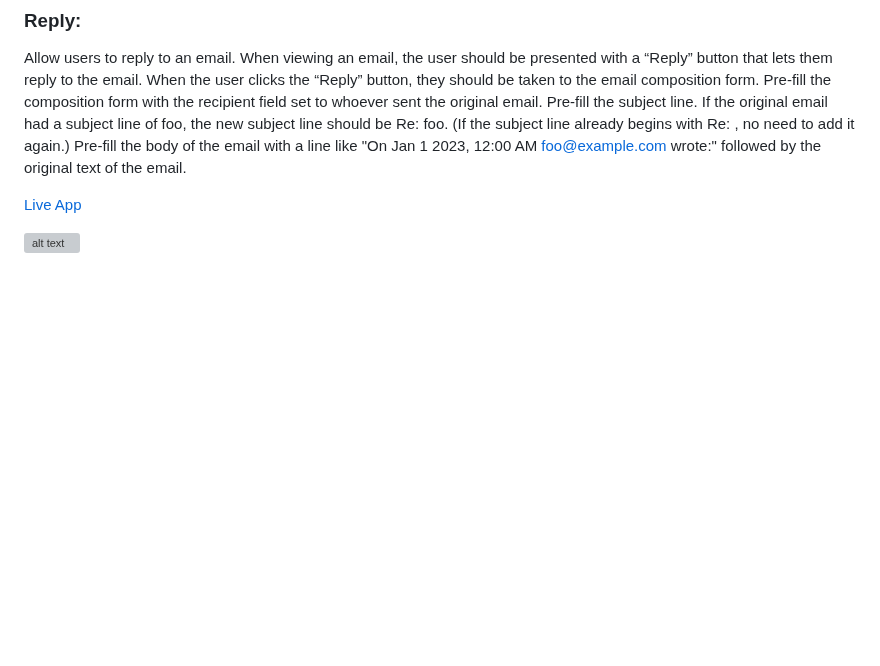
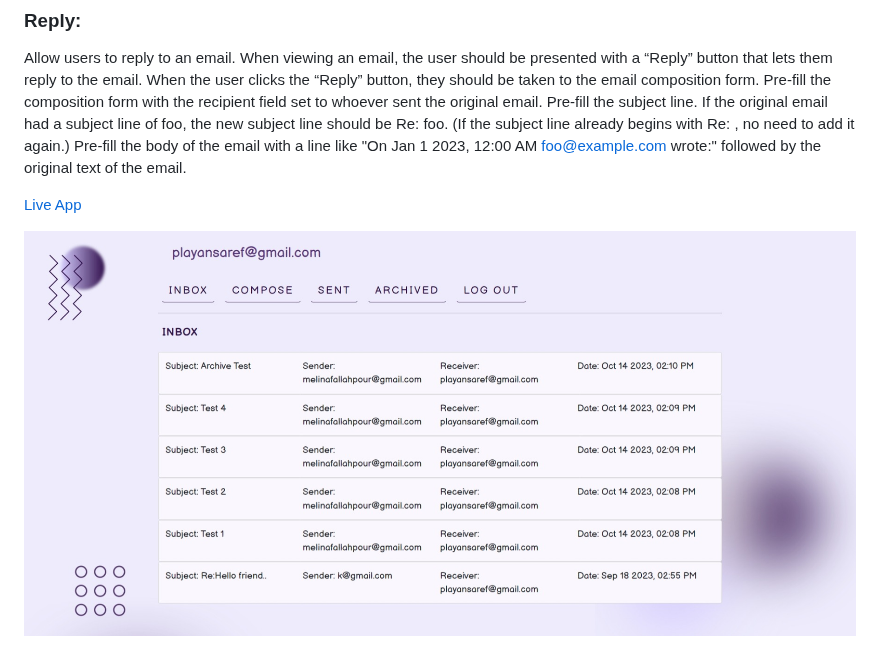
Before and after one commit to melinafallahpour/mail_final, a Markdown page: README.md, the part around the change. Drawn GitHub-style; blank space fills up the shorter version; grey boxes are pictures that could not be loaded.

```diff
--- a/README.md
+++ b/README.md
@@ -46,4 +46,4 @@ Pre-fill the body of the email with a line like "On Jan 1 2023, 12:00 AM foo@exa
 
 [Live App](https://melinafallahpour.pythonanywhere.com/)
 
-![alt text](img/todoHome.jpg "App Preview")
+![alt text](inbox.jpeg "App Preview")
```
